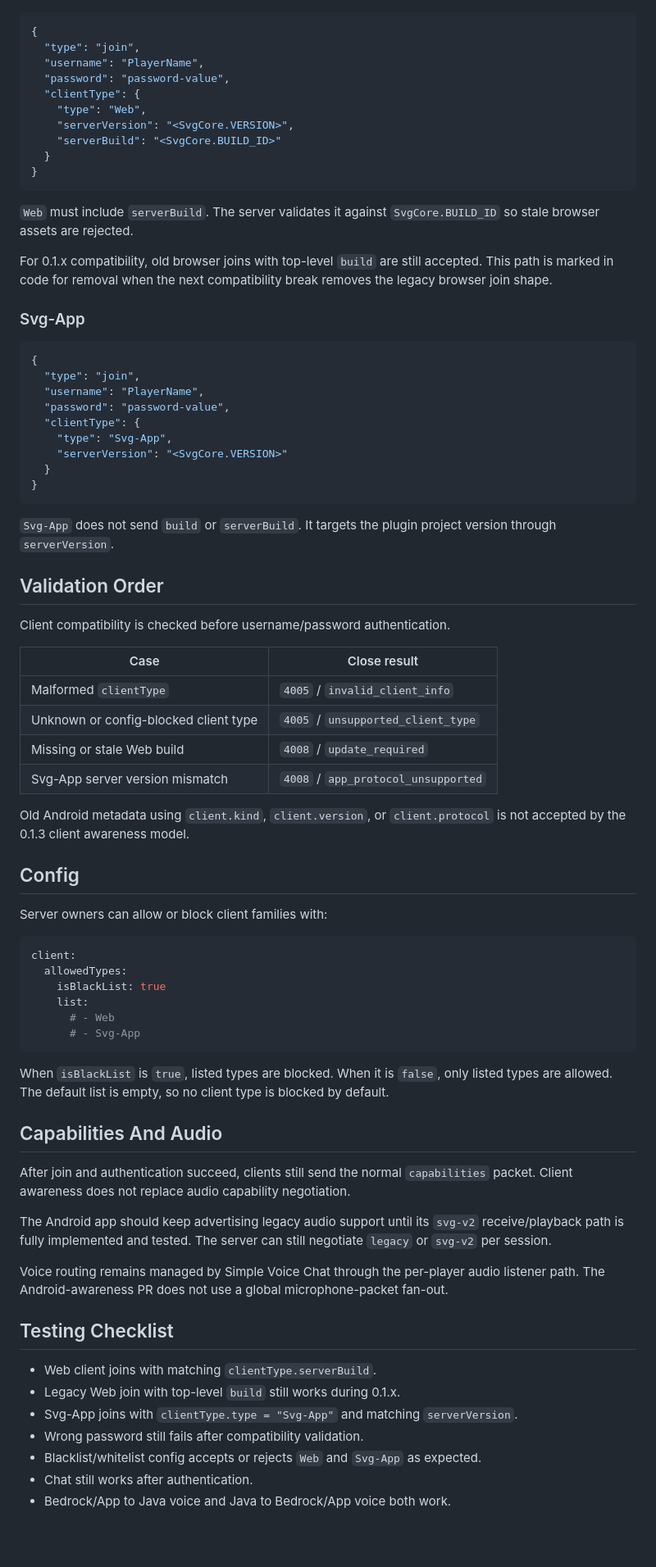
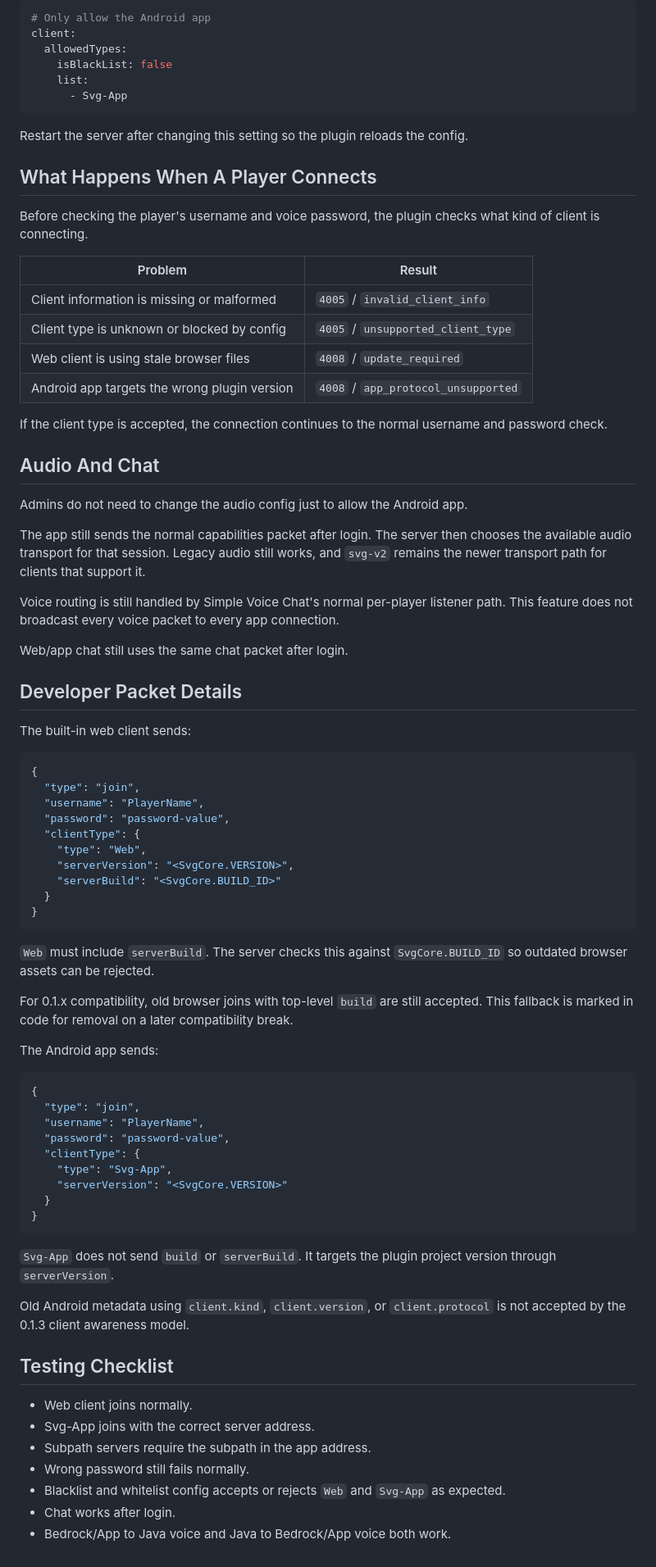
Before and after one commit to TheodoreMeyer/SimpleVoice-Geyser, a Markdown page: docs/0.1.3/android-awareness.md, the part around one of its changes. Shown at 82% size. Rendered like a GitHub page; blank space fills up the shorter version.

````diff
--- a/docs/0.1.3/android-awareness.md
+++ b/docs/0.1.3/android-awareness.md
@@ -25,3 +87,40 @@ The client type is sent in the `join` packet as `clientType`.
+```yaml
+# Only allow the Android app
+client:
+  allowedTypes:
+    isBlackList: false
+    list:
+      - Svg-App
+```
+
+Restart the server after changing this setting so the plugin reloads the config.
+
+## What Happens When A Player Connects
+
+Before checking the player's username and voice password, the plugin checks what kind of client is connecting.
+
+| Problem | Result |
+|---------|--------|
+| Client information is missing or malformed | `4005` / `invalid_client_info` |
+| Client type is unknown or blocked by config | `4005` / `unsupported_client_type` |
+| Web client is using stale browser files | `4008` / `update_required` |
+| Android app targets the wrong plugin version | `4008` / `app_protocol_unsupported` |
+
+If the client type is accepted, the connection continues to the normal username and password check.
+
+## Audio And Chat
+
+Admins do not need to change the audio config just to allow the Android app.
+
+The app still sends the normal capabilities packet after login. The server then chooses the available audio transport for that session. Legacy audio still works, and `svg-v2` remains the newer transport path for clients that support it.
+
+Voice routing is still handled by Simple Voice Chat's normal per-player listener path. This feature does not broadcast every voice packet to every app connection.
+
+Web/app chat still uses the same chat packet after login.
+
+## Developer Packet Details
+
+The built-in web client sends:
 
 ```json
 {
@@ -36,11 +135,11 @@ The client type is sent in the `join` packet as `clientType`.
 }
 ```
 
-`Web` must include `serverBuild`. The server validates it against `SvgCore.BUILD_ID` so stale browser assets are rejected.
+`Web` must include `serverBuild`. The server checks this against `SvgCore.BUILD_ID` so outdated browser assets can be rejected.
 
-For 0.1.x compatibility, old browser joins with top-level `build` are still accepted. This path is marked in code for removal when the next compatibility break removes the legacy browser join shape.
+For 0.1.x compatibility, old browser joins with top-level `build` are still accepted. This fallback is marked in code for removal on a later compatibility break.
 
-### Svg-App
+The Android app sends:
 
 ```json
 {
@@ -56,48 +155,14 @@ For 0.1.x compatibility, old browser joins with top-level `build` are still acce
 
 `Svg-App` does not send `build` or `serverBuild`. It targets the plugin project version through `serverVersion`.
 
-## Validation Order
-
-Client compatibility is checked before username/password authentication.
-
-| Case | Close result |
-|------|--------------|
-| Malformed `clientType` | `4005` / `invalid_client_info` |
-| Unknown or config-blocked client type | `4005` / `unsupported_client_type` |
-| Missing or stale Web build | `4008` / `update_required` |
-| Svg-App server version mismatch | `4008` / `app_protocol_unsupported` |
-
 Old Android metadata using `client.kind`, `client.version`, or `client.protocol` is not accepted by the 0.1.3 client awareness model.
-
-## Config
-
-Server owners can allow or block client families with:
-
-```yaml
-client:
-  allowedTypes:
-    isBlackList: true
-    list:
-      # - Web
-      # - Svg-App
-```
-
-When `isBlackList` is `true`, listed types are blocked. When it is `false`, only listed types are allowed. The default list is empty, so no client type is blocked by default.
-
-## Capabilities And Audio
-
-After join and authentication succeed, clients still send the normal `capabilities` packet. Client awareness does not replace audio capability negotiation.
-
-The Android app should keep advertising legacy audio support until its `svg-v2` receive/playback path is fully implemented and tested. The server can still negotiate `legacy` or `svg-v2` per session.
-
-Voice routing remains managed by Simple Voice Chat through the per-player audio listener path. The Android-awareness PR does not use a global microphone-packet fan-out.
 
 ## Testing Checklist
 
-- Web client joins with matching `clientType.serverBuild`.
-- Legacy Web join with top-level `build` still works during 0.1.x.
-- Svg-App joins with `clientType.type = "Svg-App"` and matching `serverVersion`.
-- Wrong password still fails after compatibility validation.
-- Blacklist/whitelist config accepts or rejects `Web` and `Svg-App` as expected.
-- Chat still works after authentication.
+- Web client joins normally.
+- Svg-App joins with the correct server address.
+- Subpath servers require the subpath in the app address.
+- Wrong password still fails normally.
+- Blacklist and whitelist config accepts or rejects `Web` and `Svg-App` as expected.
+- Chat works after login.
 - Bedrock/App to Java voice and Java to Bedrock/App voice both work.
````
Also changed, not shown: other parts of docs/0.1.3/android-awareness.md (+70 -8 lines).
